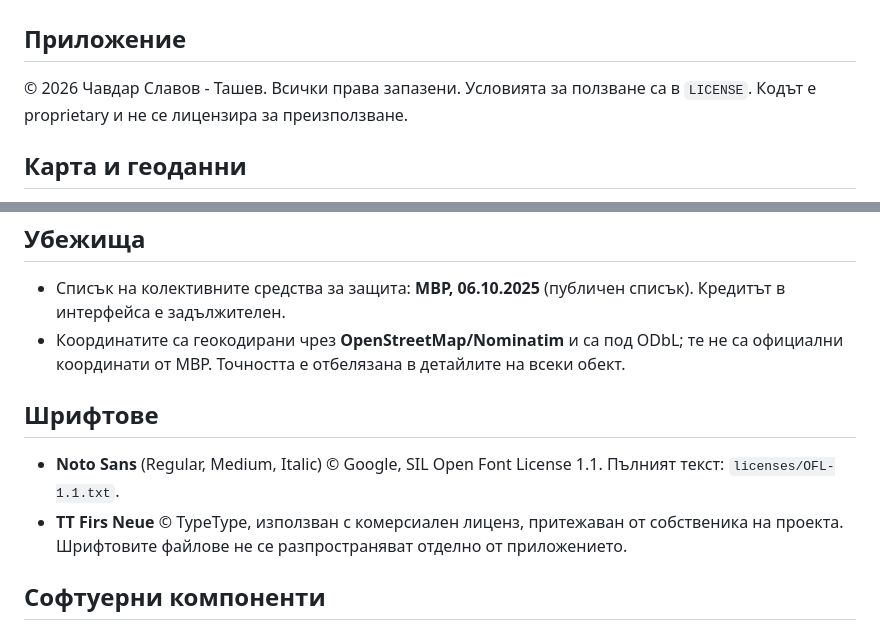
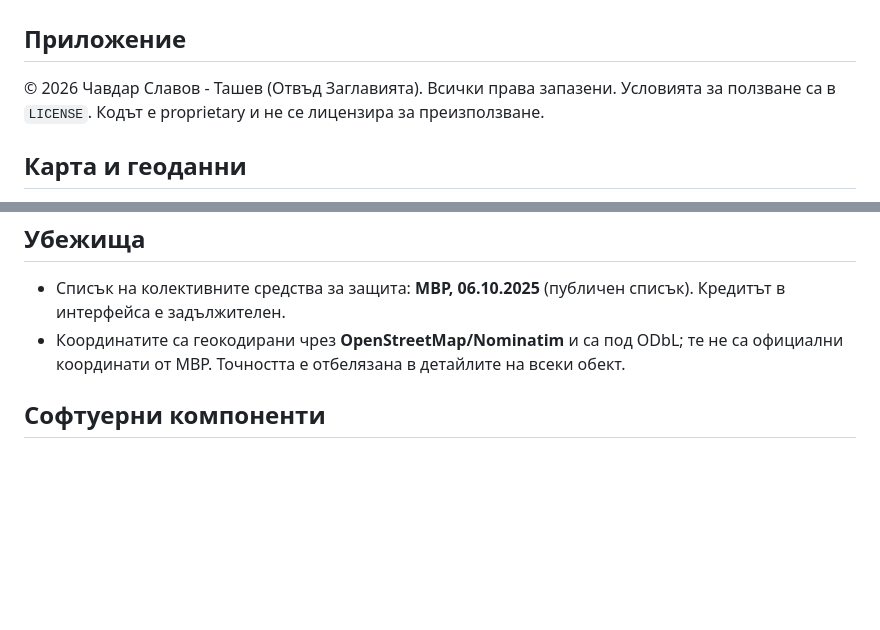
Before and after one commit to otvadzaglaviata-cloud/atlas-na-otselyavaneto, a Markdown page: ATTRIBUTION.md, 2 parts joined by grey strips. Drawn GitHub-style; blank space fills up the shorter version.

```diff
--- a/ATTRIBUTION.md
+++ b/ATTRIBUTION.md
@@ -2,7 +2,7 @@
 
 ## Приложение
 
-© 2026 Чавдар Славов - Ташев. Всички права запазени. Условията за ползване са в
+© 2026 Чавдар Славов - Ташев (Отвъд Заглавията). Всички права запазени. Условията за ползване са в
 `LICENSE`. Кодът е proprietary и не се лицензира за преизползване.
 
 ## Карта и геоданни
@@ -23,14 +23,6 @@
 - Координатите са геокодирани чрез **OpenStreetMap/Nominatim** и са под ODbL; те не са
   официални координати от МВР. Точността е отбелязана в детайлите на всеки обект.
 
-## Шрифтове
-
-- **Noto Sans** (Regular, Medium, Italic) © Google, SIL Open Font License 1.1.
-  Пълният текст: `licenses/OFL-1.1.txt`.
-- **TT Firs Neue** © TypeType, използван с комерсиален лиценз, притежаван от
-  собственика на проекта. Шрифтовите файлове не се разпространяват отделно от
-  приложението.
-
 ## Софтуерни компоненти
 
 - **MapLibre GL JS** — BSD-3-Clause — `licenses/maplibre-gl-LICENSE.txt`
```
Also changed, not shown: README.md (+5 -2 lines), RELEASE_NOTES.md (+15 -22 lines), screenshot.png, 1 other file.
